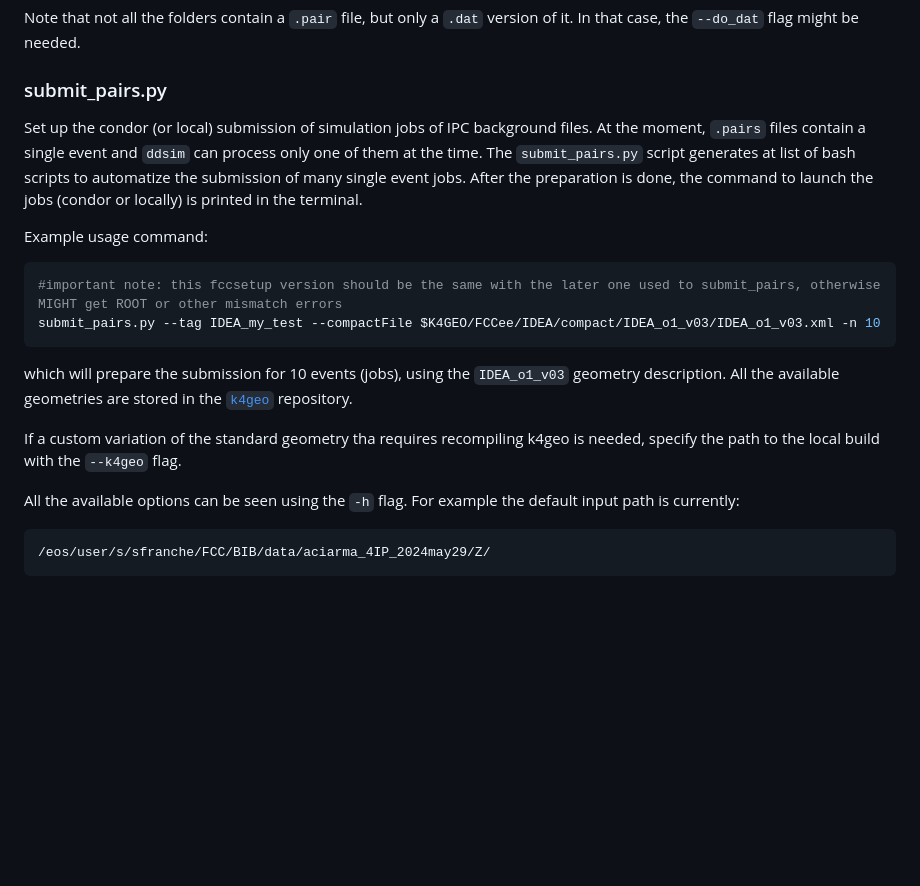
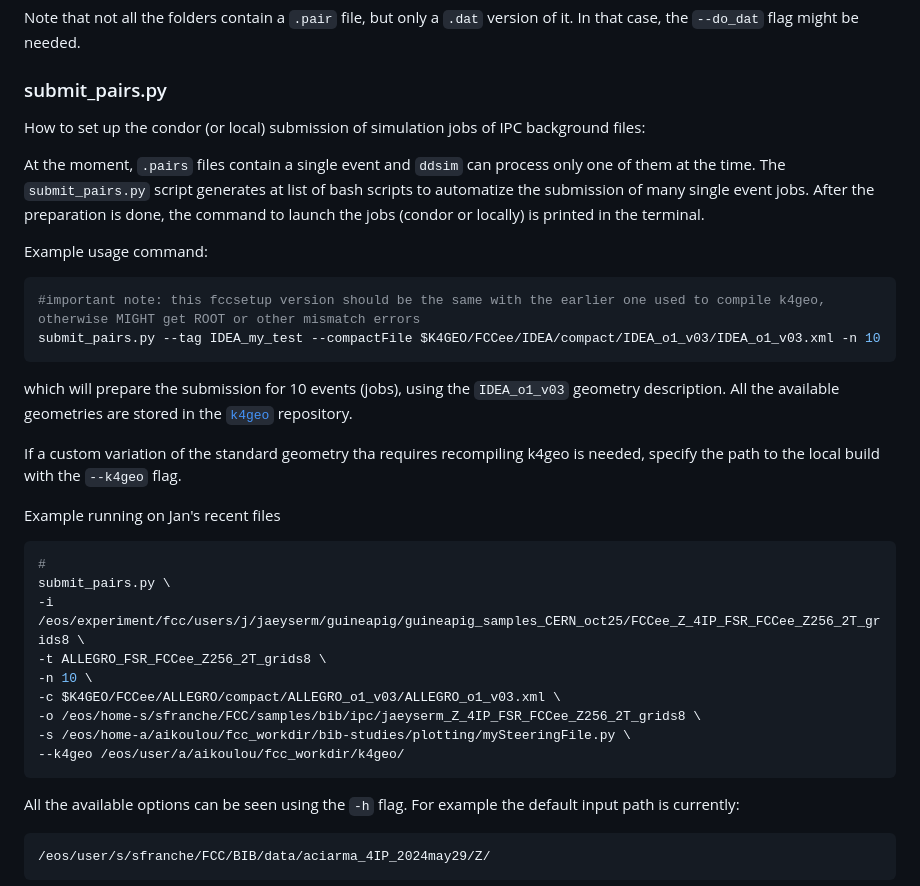
Before and after one commit to HEP-FCC/bib-studies, a Markdown page: simulation/README.md, the part around the change. GitHub-like rendering; blank space fills up the shorter version.

Commit message:
Clarify submit_pairs.py setup instructions
Updated README to clarify usage instructions for submit_pairs.py and added example command.

````diff
--- a/simulation/README.md
+++ b/simulation/README.md
@@ -115,8 +115,9 @@ but only a `.dat` version of it. In that case, the `--do_dat` flag might be need
 
 ### submit_pairs.py
 
-Set up the condor (or local) submission of simulation jobs of
-IPC background files.
+How to set up the condor (or local) submission of simulation jobs of
+IPC background files:
+
 At the moment, `.pairs` files contain a single event
 and `ddsim` can process only one of them at the time.
 The  `submit_pairs.py` script generates at list of bash scripts
@@ -126,7 +127,7 @@ After the preparation is done, the command to launch the jobs
 
 Example usage command:
 ```sh
-#important note: this fccsetup version should be the same with the later one used to submit_pairs, otherwise MIGHT get ROOT or other mismatch errors
+#important note: this fccsetup version should be the same with the earlier one used to compile k4geo, otherwise MIGHT get ROOT or other mismatch errors
 submit_pairs.py --tag IDEA_my_test --compactFile $K4GEO/FCCee/IDEA/compact/IDEA_o1_v03/IDEA_o1_v03.xml -n 10
 ```
 which will prepare the submission for 10 events (jobs),
@@ -135,10 +136,22 @@ All the available geometries are stored in the
 [`k4geo`](https://github.com/key4hep/k4geo/tree/main)
 repository.
 
-
 If a custom variation of the standard geometry
 tha requires recompiling k4geo is needed,
 specify the path to the local build with the `--k4geo` flag.
+
+Example running on Jan's recent files
+```sh
+#
+submit_pairs.py \
+-i /eos/experiment/fcc/users/j/jaeyserm/guineapig/guineapig_samples_CERN_oct25/FCCee_Z_4IP_FSR_FCCee_Z256_2T_grids8 \
+-t ALLEGRO_FSR_FCCee_Z256_2T_grids8 \
+-n 10 \
+-c $K4GEO/FCCee/ALLEGRO/compact/ALLEGRO_o1_v03/ALLEGRO_o1_v03.xml \
+-o /eos/home-s/sfranche/FCC/samples/bib/ipc/jaeyserm_Z_4IP_FSR_FCCee_Z256_2T_grids8 \
+-s /eos/home-a/aikoulou/fcc_workdir/bib-studies/plotting/mySteeringFile.py \
+--k4geo /eos/user/a/aikoulou/fcc_workdir/k4geo/
+```
 
 All the available options can be seen using the `-h` flag.
 For example the default input path is currently:
````
